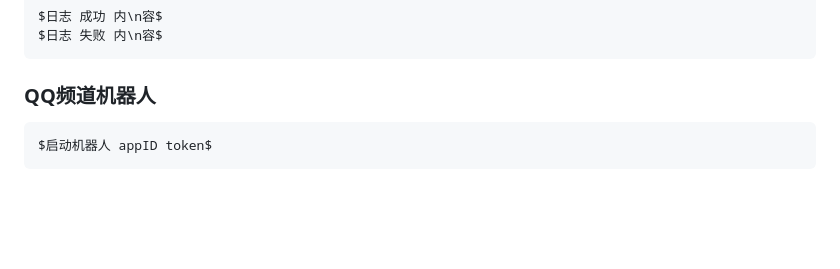
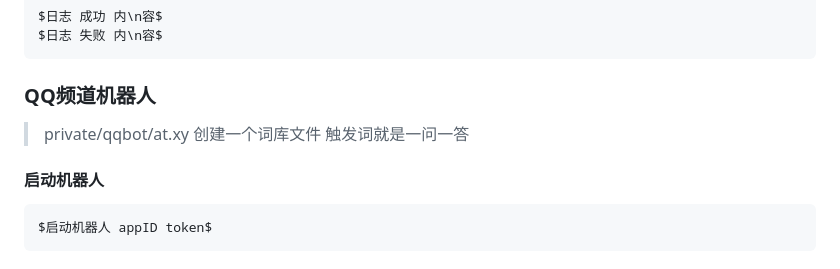
Before and after one commit to cjxpj/nebula_website, a Markdown page: doc/juice.md, the part around the change printed below. Rendered like a GitHub page; blank space fills up the shorter version.

````diff
--- a/doc/juice.md
+++ b/doc/juice.md
@@ -723,6 +748,11 @@ $日志 失败 内\n容$
 
 ### QQ频道机器人
 
+> private/qqbot/at.xy 创建一个词库文件
+> 触发词就是一问一答
+
+#### 启动机器人
+
 ```
 $启动机器人 appID token$
 ```
````
Also changed, not shown: other parts of doc/juice.md (+68 -8 lines).
